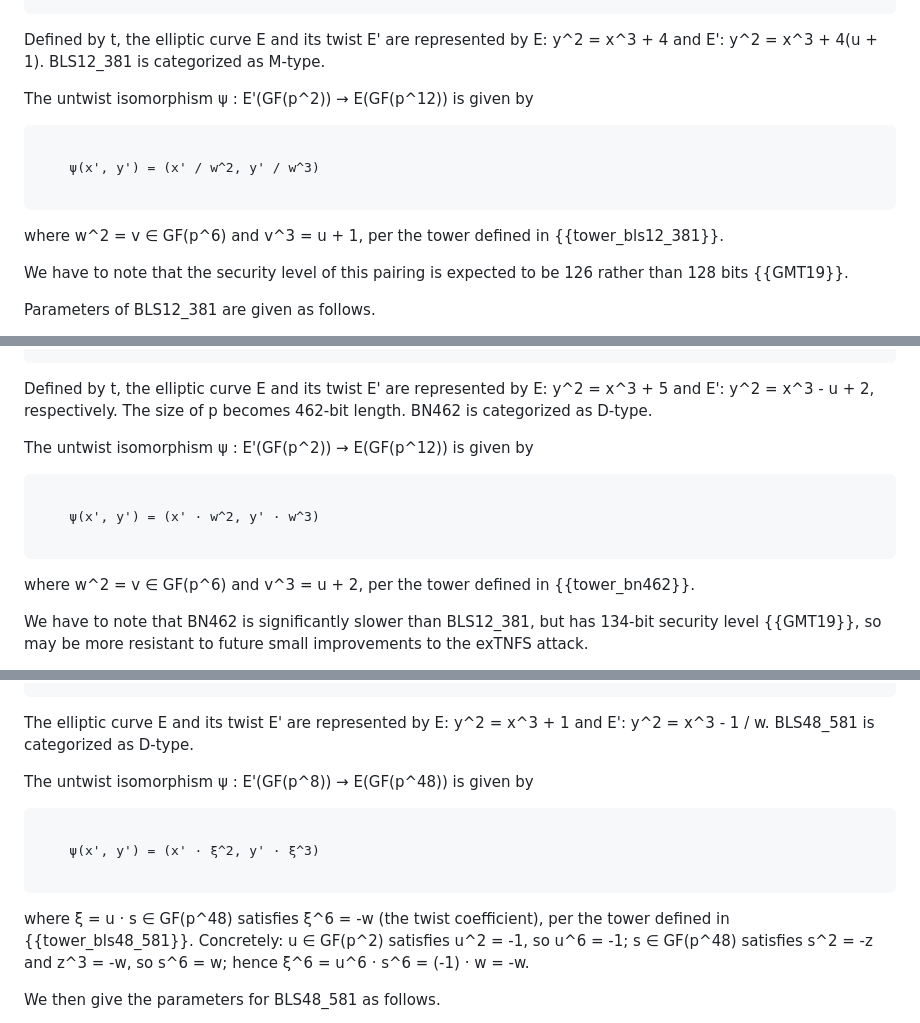
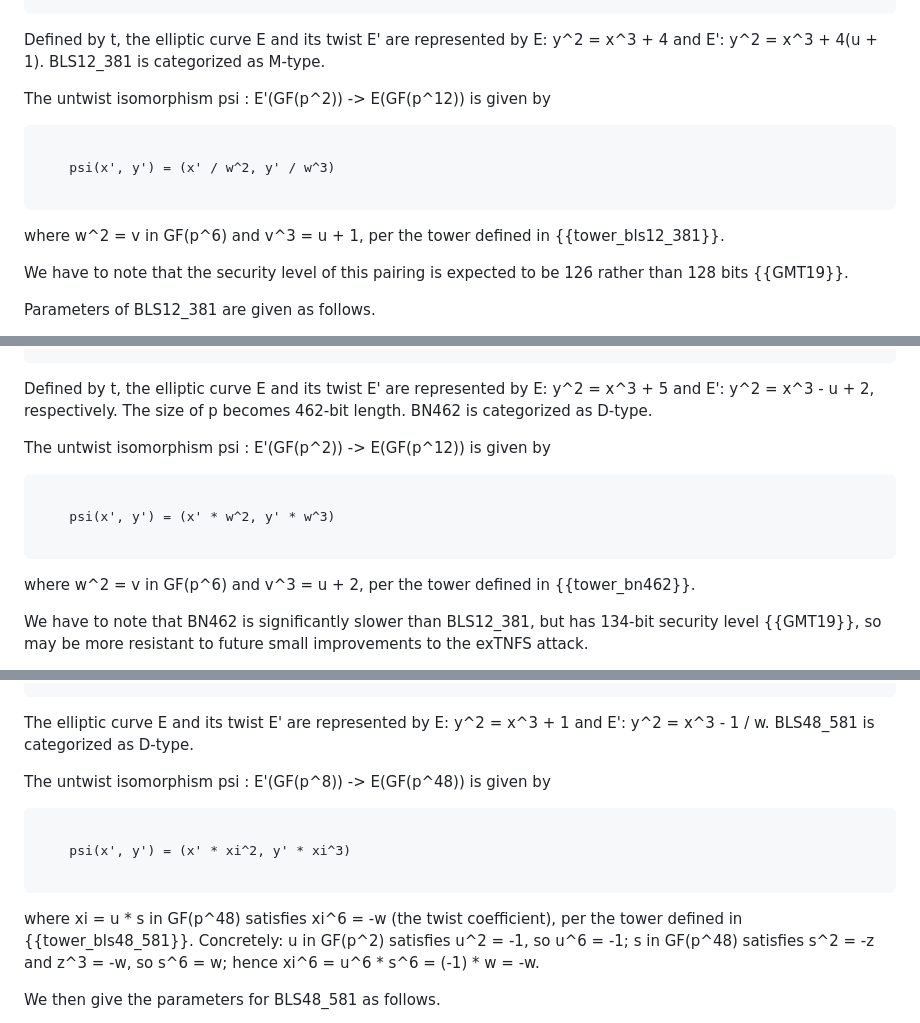
Before and after one commit to cfrg/draft-irtf-cfrg-pairing-friendly-curves, a Markdown page: draft-irtf-cfrg-pairing-friendly-curves.md, 3 parts joined by grey strips. GitHub-like rendering.

Commit message:
Replace Greek/Unicode chars with ASCII equivalents (psi, xi, ->, in, *)

```diff
--- a/draft-irtf-cfrg-pairing-friendly-curves.md
+++ b/draft-irtf-cfrg-pairing-friendly-curves.md
@@ -333,15 +333,15 @@ For the finite field GF(p), the towers of extension field GF(p^2), GF(p^6) and G
 
 Defined by t, the elliptic curve E and its twist E' are represented by E: y^2 = x^3 + 4 and E': y^2 = x^3 + 4(u + 1). BLS12_381 is categorized as M-type.
 
-The untwist isomorphism ψ : E'(GF(p^2)) → E(GF(p^12)) is given by
-
-~~~~~~~~~~
-
-    ψ(x', y') = (x' / w^2, y' / w^3)
-
-~~~~~~~~~~
-
-where w^2 = v ∈ GF(p^6) and v^3 = u + 1, per the tower defined in {{tower_bls12_381}}.
+The untwist isomorphism psi : E'(GF(p^2)) -> E(GF(p^12)) is given by
+
+~~~~~~~~~~
+
+    psi(x', y') = (x' / w^2, y' / w^3)
+
+~~~~~~~~~~
+
+where w^2 = v in GF(p^6) and v^3 = u + 1, per the tower defined in {{tower_bls12_381}}.
 
 We have to note that the security level of this pairing is expected to be 126 rather than 128 bits {{GMT19}}.
 
@@ -414,15 +414,15 @@ For the finite field GF(p), the towers of extension field GF(p^2), GF(p^6) and G
 
 Defined by t, the elliptic curve E and its twist E' are represented by E: y^2 = x^3 + 5 and E': y^2 = x^3 - u + 2, respectively. The size of p becomes 462-bit length. BN462 is categorized as D-type.
 
-The untwist isomorphism ψ : E'(GF(p^2)) → E(GF(p^12)) is given by
-
-~~~~~~~~~~
-
-    ψ(x', y') = (x' · w^2, y' · w^3)
-
-~~~~~~~~~~
-
-where w^2 = v ∈ GF(p^6) and v^3 = u + 2, per the tower defined in {{tower_bn462}}.
+The untwist isomorphism psi : E'(GF(p^2)) -> E(GF(p^12)) is given by
+
+~~~~~~~~~~
+
+    psi(x', y') = (x' * w^2, y' * w^3)
+
+~~~~~~~~~~
+
+where w^2 = v in GF(p^6) and v^3 = u + 2, per the tower defined in {{tower_bn462}}.
 
 We have to note that BN462 is significantly slower than BLS12_381, but has 134-bit security level {{GMT19}}, so may be more resistant to future small improvements to the exTNFS attack.
 
@@ -497,15 +497,15 @@ For the finite field GF(p), the towers of extension field GF(p^2), GF(p^4), GF(p
 
 The elliptic curve E and its twist E' are represented by E: y^2 = x^3 + 1 and E': y^2 = x^3 - 1 / w. BLS48_581 is categorized as D-type.
 
-The untwist isomorphism ψ : E'(GF(p^8)) → E(GF(p^48)) is given by
-
-~~~~~~~~~~
-
-    ψ(x', y') = (x' · ξ^2, y' · ξ^3)
-
-~~~~~~~~~~
-
-where ξ = u · s ∈ GF(p^48) satisfies ξ^6 = -w (the twist coefficient), per the tower defined in {{tower_bls48_581}}. Concretely: u ∈ GF(p^2) satisfies u^2 = -1, so u^6 = -1; s ∈ GF(p^48) satisfies s^2 = -z and z^3 = -w, so s^6 = w; hence ξ^6 = u^6 · s^6 = (-1) · w = -w.
+The untwist isomorphism psi : E'(GF(p^8)) -> E(GF(p^48)) is given by
+
+~~~~~~~~~~
+
+    psi(x', y') = (x' * xi^2, y' * xi^3)
+
+~~~~~~~~~~
+
+where xi = u * s in GF(p^48) satisfies xi^6 = -w (the twist coefficient), per the tower defined in {{tower_bls48_581}}. Concretely: u in GF(p^2) satisfies u^2 = -1, so u^6 = -1; s in GF(p^48) satisfies s^2 = -z and z^3 = -w, so s^6 = w; hence xi^6 = u^6 * s^6 = (-1) * w = -w.
 
 We then give the parameters for BLS48_581 as follows.
 
```
Also changed, not shown: other parts of draft-irtf-cfrg-pairing-friendly-curves.md (+1 -1 lines).
